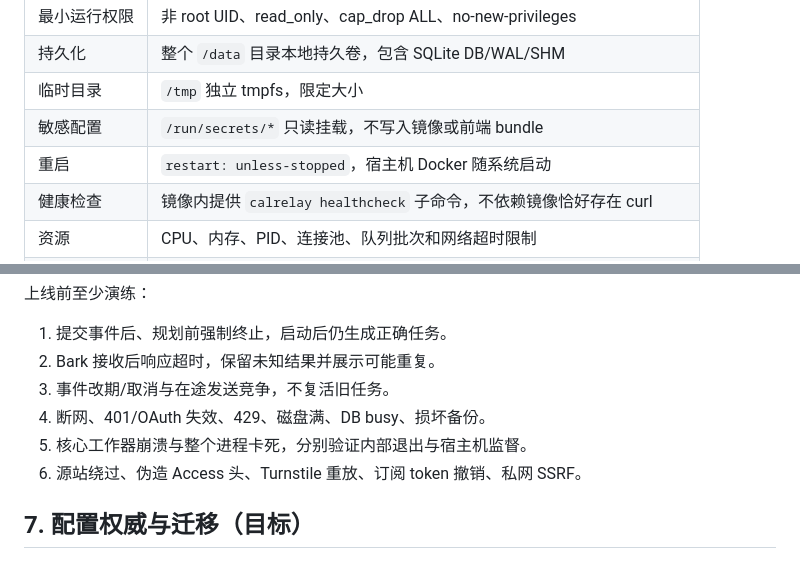
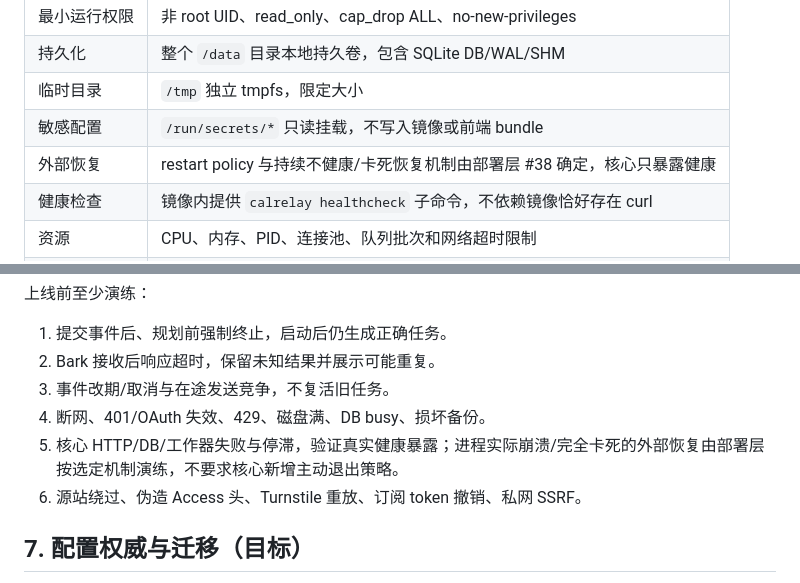
Before and after one commit to freesialuo/CalRelay, a Markdown page: docs/operations.md, 2 parts joined by grey strips. Drawn GitHub-style.

Commit message:
docs(ops): align deployment acceptance with health-only core

```diff
--- a/docs/operations.md
+++ b/docs/operations.md
@@ -51,7 +51,7 @@ Docker 是产品交付要求；#38 可提前准备 Dockerfile，但最终验收
 | 持久化 | 整个 `/data` 目录本地持久卷，包含 SQLite DB/WAL/SHM |
 | 临时目录 | `/tmp` 独立 tmpfs，限定大小 |
 | 敏感配置 | `/run/secrets/*` 只读挂载，不写入镜像或前端 bundle |
-| 重启 | `restart: unless-stopped`，宿主机 Docker 随系统启动 |
+| 外部恢复 | restart policy 与持续不健康/卡死恢复机制由部署层 #38 确定，核心只暴露健康 |
 | 健康检查 | 镜像内提供 `calrelay healthcheck` 子命令，不依赖镜像恰好存在 curl |
 | 资源 | CPU、内存、PID、连接池、队列批次和网络超时限制 |
 | 停止 | SIGTERM，建议 30 秒宽限；停止领任务，结束短事务，在途结果尽量落盘 |
@@ -99,7 +99,7 @@ SQLite WAL 需要同主机本地文件系统，不能把多节点容器共享的
 2. Bark 接收后响应超时，保留未知结果并展示可能重复。
 3. 事件改期/取消与在途发送竞争，不复活旧任务。
 4. 断网、401/OAuth 失效、429、磁盘满、DB busy、损坏备份。
-5. 核心工作器崩溃与整个进程卡死，分别验证内部退出与宿主机监督。
+5. 核心 HTTP/DB/工作器失败与停滞，验证真实健康暴露；进程实际崩溃/完全卡死的外部恢复由部署层按选定机制演练，不要求核心新增主动退出策略。
 6. 源站绕过、伪造 Access 头、Turnstile 重放、订阅 token 撤销、私网 SSRF。
 
 ## 7. 配置权威与迁移（目标）
```
Also changed, not shown: docs/product-design.md (+1 -1 lines).
